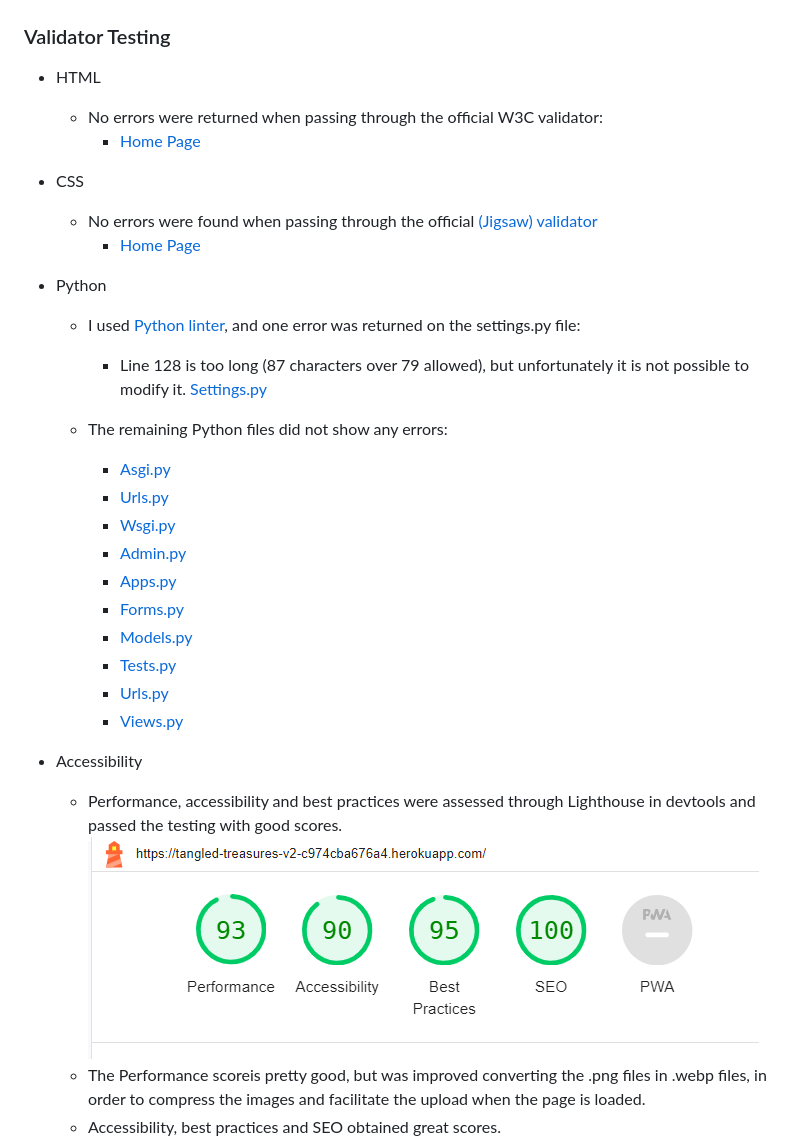
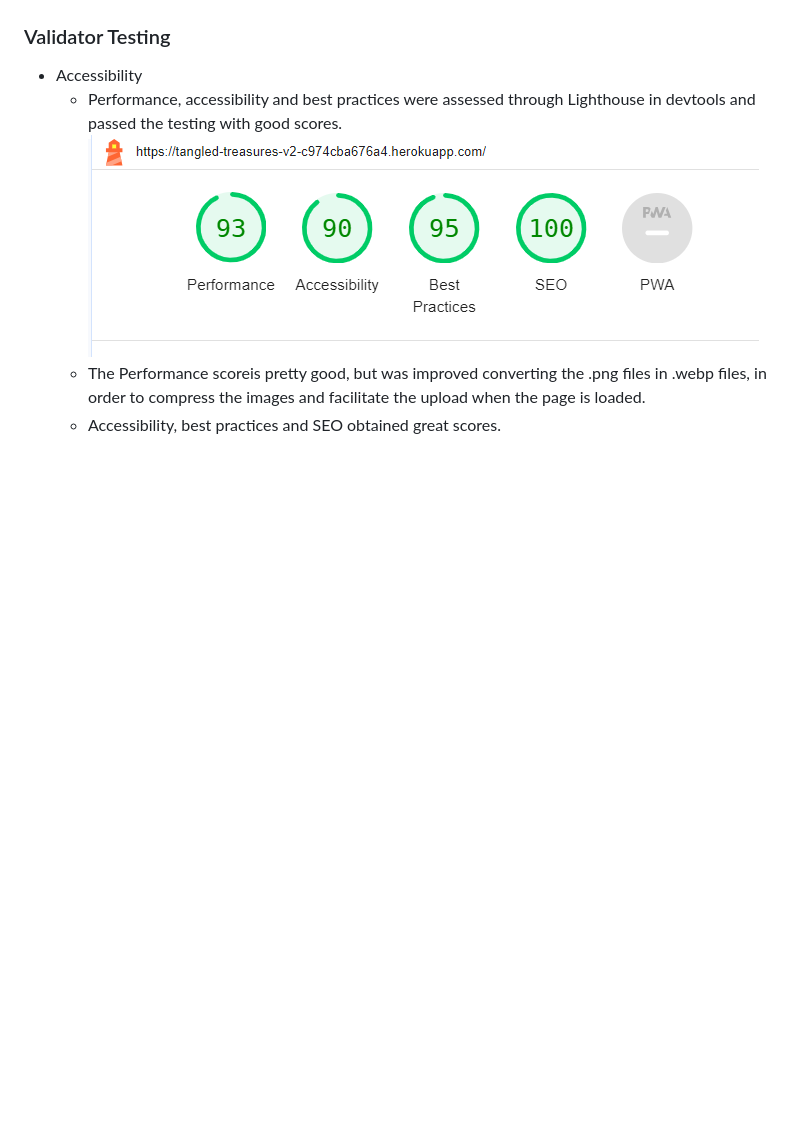
Before and after one commit to ValeP314/pp5-tangled-treasure, a Markdown page: README.md, the part around the change printed below. GitHub-like rendering; blank space fills up the shorter version.

```diff
--- a/README.md
+++ b/README.md
@@ -142,31 +142,6 @@ The User stories can be found on [Tangled Treasures V2 User Stories](https://git
 
 ### Validator Testing
 
-* HTML
-  * No errors were returned when passing through the official W3C validator:
-    * [Home Page](./static/images/html_test.png)
-
-* CSS
-  * No errors were found when passing through the official [(Jigsaw) validator]()
-    * [Home Page](http://jigsaw.w3.org/css-validator/validator?lang=it&profile=css3svg&uri=https%3A%2F%2Ffuture-home.herokuapp.com%2F&usermedium=all&vextwarning=&warning=1)
-
-* Python
-  * I used [Python linter](https://pep8ci.herokuapp.com/), and one error was returned on the settings.py file:
-    * Line 128 is too long (87 characters over 79 allowed), but unfortunately it is not possible to modify it.
-    [Settings.py](./static/images/Settings.py.png)
-
-  * The remaining Python files did not show any errors:
-    * [Asgi.py](./static/images/asgy_py.png)
-    * [Urls.py](./static/images/urls_py.png)
-    * [Wsgi.py](./static/images/wsgi_py.png)
-    * [Admin.py](./static/images/admin_py.png)
-    * [Apps.py](./static/images/apps_py.png)
-    * [Forms.py](./static/images/forms_py.png)
-    * [Models.py](./static/images/models_py.png)
-    * [Tests.py](./static/images/tests_py.png)
-    * [Urls.py](./static/images/urls_app_py.png)
-    * [Views.py](./static/images/views_py.png)
-
 * Accessibility
   * Performance, accessibility and best practices were assessed through Lighthouse in devtools and passed the testing with good scores.
     ![Lighthouse](./docs/readme_docs/lighthouse.png)
```
Also changed, not shown: other parts of README.md (+66 -0 lines), docs/readme_docs/facebook_1.png (added), docs/readme_docs/facebook_2.png (added), docs/readme_docs/mailchimp.png (added), 3 other files.
